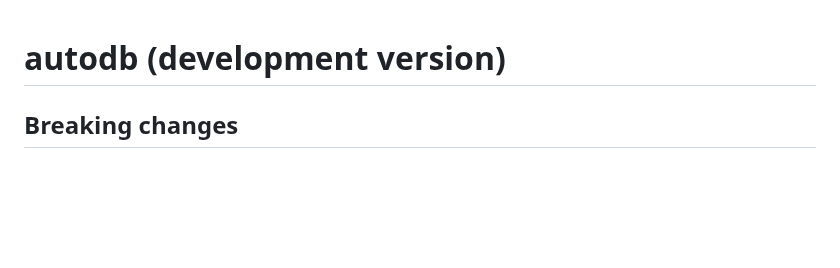
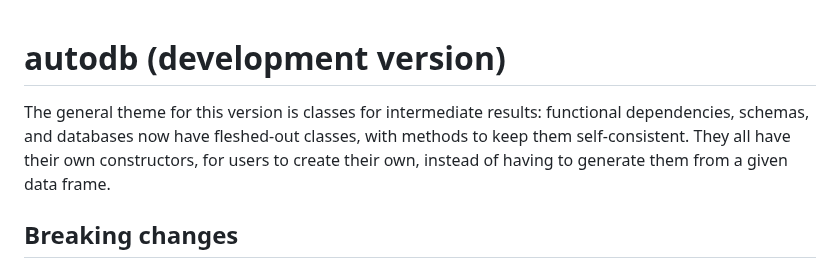
Before and after one commit to CharnelMouse/autodb, a Markdown page: NEWS.md, the part around the change. Drawn GitHub-style; blank space fills up the shorter version.

Commit message:
Add header blurb to news

```diff
--- a/NEWS.md
+++ b/NEWS.md
@@ -1,4 +1,6 @@
 # autodb (development version)
+
+The general theme for this version is classes for intermediate results: functional dependencies, schemas, and databases now have fleshed-out classes, with methods to keep them self-consistent. They all have their own constructors, for users to create their own, instead of having to generate them from a given data frame.
 
 ## Breaking changes
 
```
